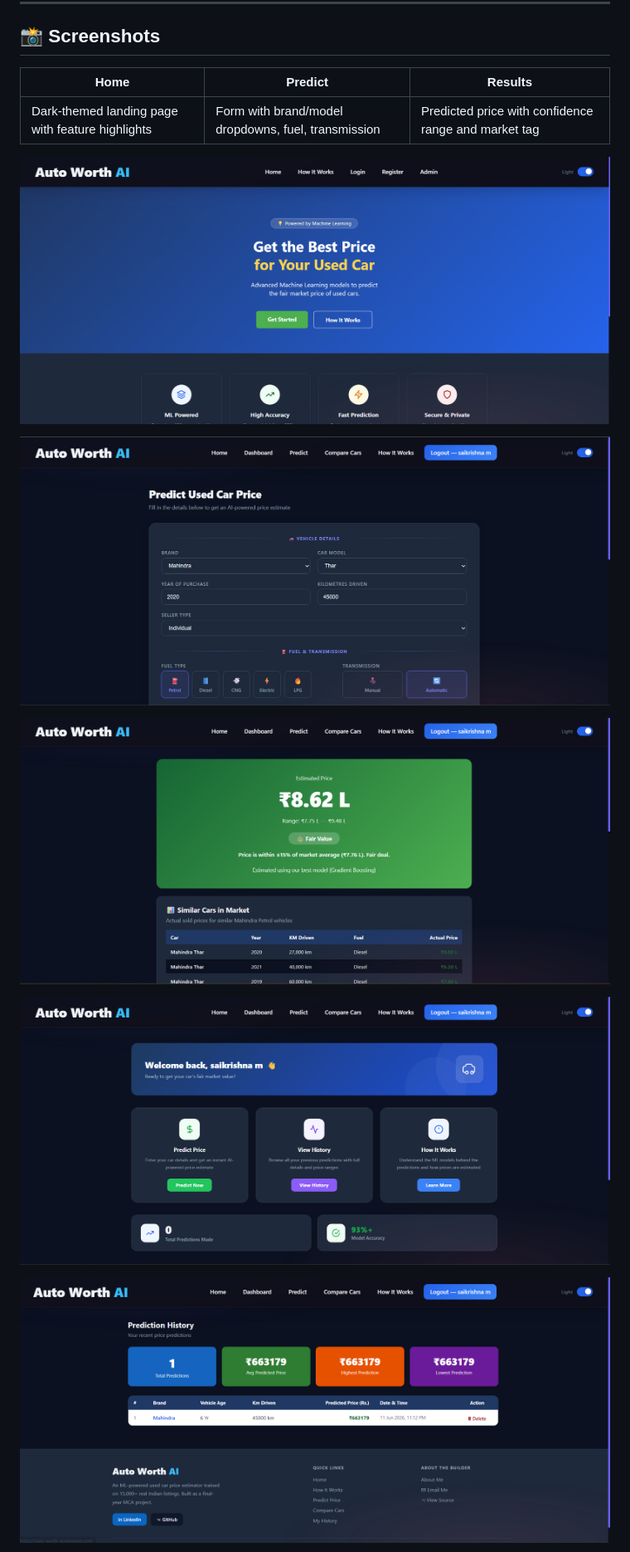
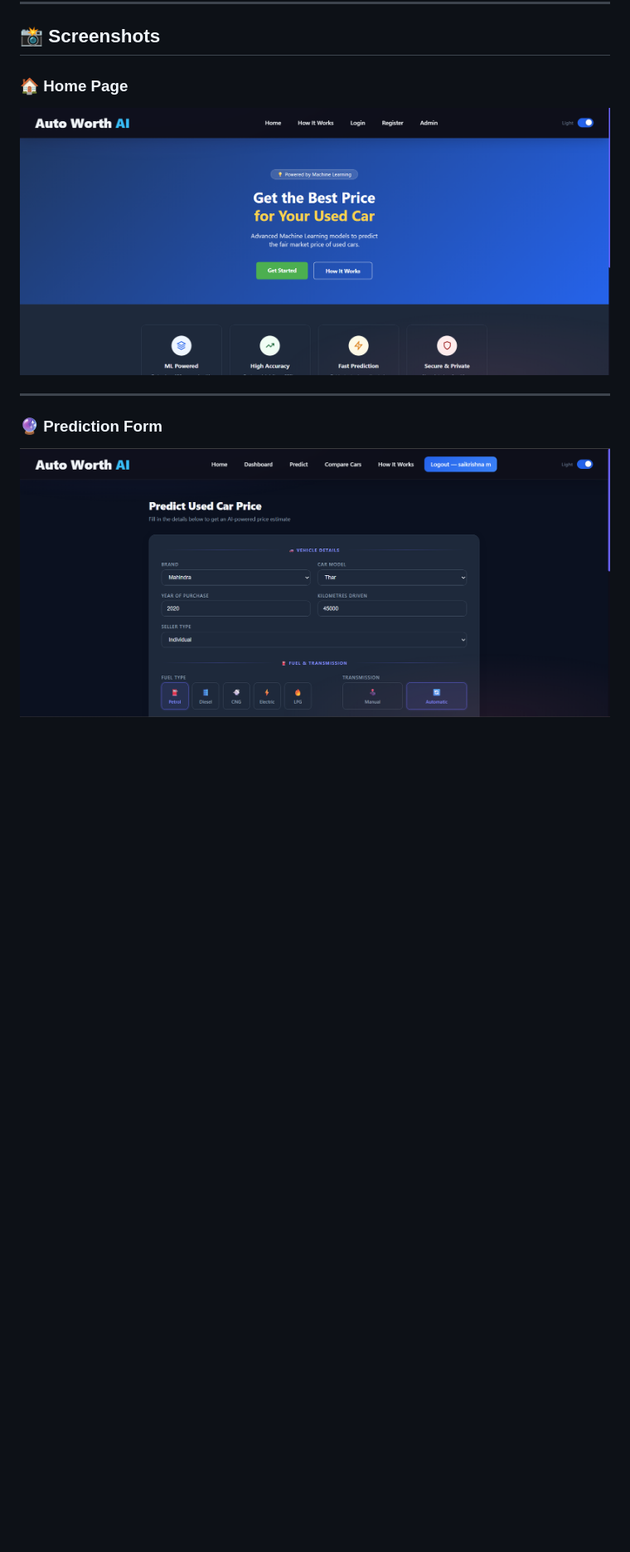
Before and after one commit to SaikrishnaMangalaprthi/Used_Car_Price_Prediction_Using_ML, a Markdown page: README.md, the part around one of its changes. Shown at 83% size. GitHub-like rendering; blank space fills up the shorter version.

```diff
--- a/README.md
+++ b/README.md
@@ -166,16 +181,13 @@ Set `ADMIN_USERNAME` and `ADMIN_PASSWORD` in your `settings.py` or as environmen
 
 ## 📸 Screenshots
 
-| Home | Predict | Results |
-|---|---|---|
-| Dark-themed landing page with feature highlights | Form with brand/model dropdowns, fuel, transmission | Predicted price with confidence range and market tag |
-![Home Page](screenshots/Home_Page.png.png)
+### 🏠 Home Page
 
-![Prediction Form](screenshots/Prediction_form.png.png)
+![Home](screenshots/Home_Page.png.png)
 
-![Prediction Result](screenshots/Prediction_result.png.png)
+---
 
-![User Dashboard](screenshots/User_home.png.png)
+### 🔮 Prediction Form
 
-![Prediction History](screenshots/Prediction_history.png)
+![Prediction](screenshots/Prediction_form.png.png)
 
```
Also changed, not shown: other parts of README.md (+50 -7 lines).
